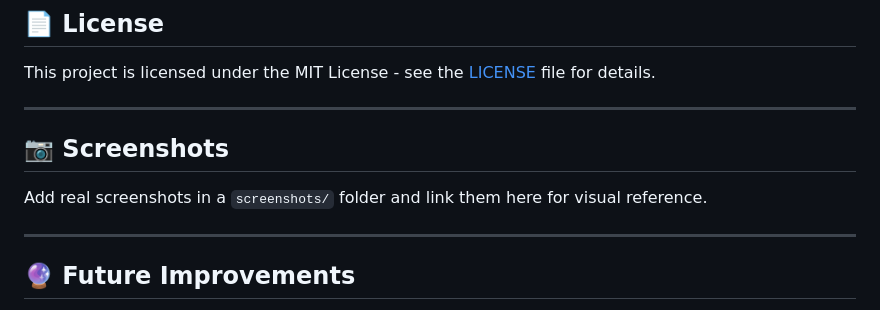
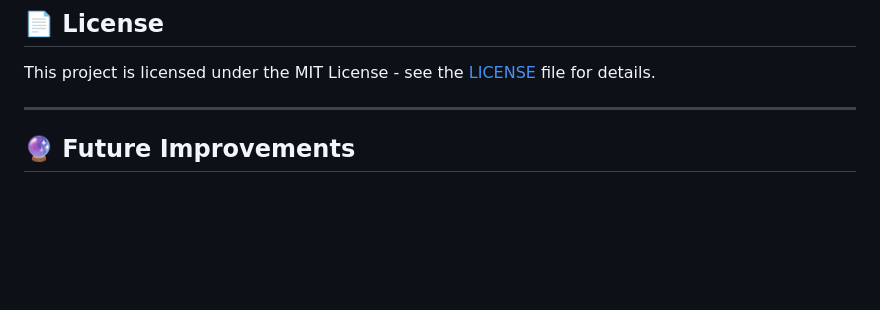
Before and after one commit to fkaan/StatAnalyzer, a Markdown page: README.md, the part around the change. Rendered like a GitHub page; blank space fills up the shorter version.

```diff
--- a/README.md
+++ b/README.md
@@ -195,11 +195,6 @@ This project is licensed under the MIT License - see the [LICENSE](LICENSE) file
 
 ---
 
-## 📷 Screenshots
-
-Add real screenshots in a `screenshots/` folder and link them here for visual reference.
-
----
 
 ## 🔮 Future Improvements
 
```
